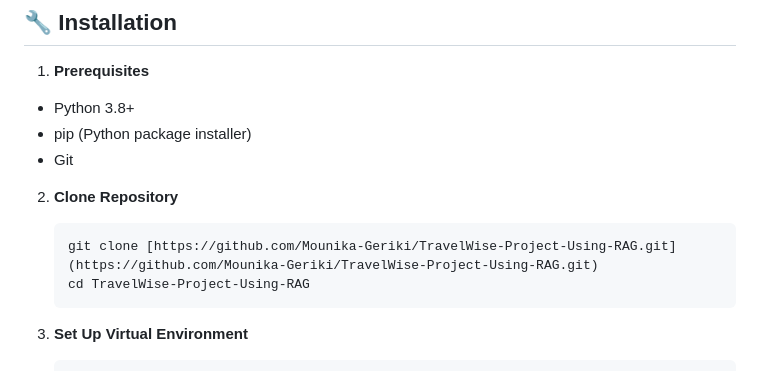
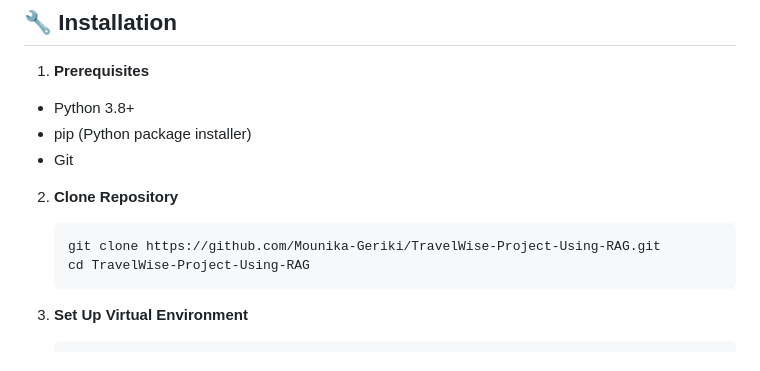
Before and after one commit to Mounika-Geriki/TravelWise-Project-Using-RAG, a Markdown page: README.md, the part around the change. GitHub-like rendering.

````diff
--- a/README.md
+++ b/README.md
@@ -62,7 +62,7 @@ TravelWise-Project-Using-RAG/
 
 2. **Clone Repository**
    ```bash
-   git clone [https://github.com/Mounika-Geriki/TravelWise-Project-Using-RAG.git](https://github.com/Mounika-Geriki/TravelWise-Project-Using-RAG.git)
+   git clone https://github.com/Mounika-Geriki/TravelWise-Project-Using-RAG.git
    cd TravelWise-Project-Using-RAG
    ```
 
````
